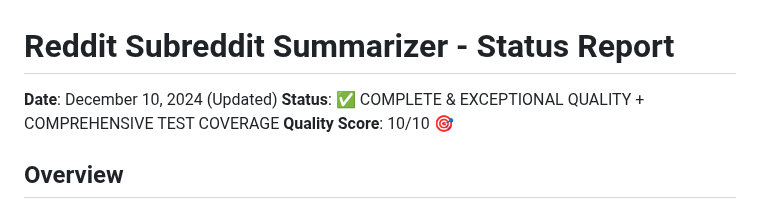
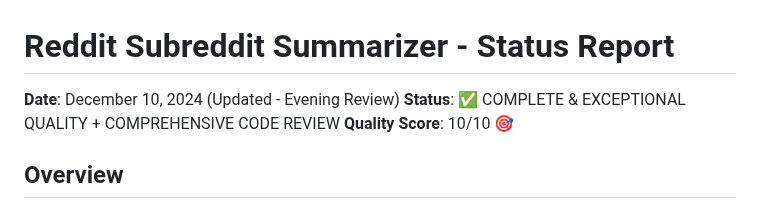
Before and after one commit to PXMYH/reddit-digest, a Markdown page: STATUS.md, the part around one of its changes. Rendered like a GitHub page.

```diff
--- a/STATUS.md
+++ b/STATUS.md
@@ -1,7 +1,7 @@
 # Reddit Subreddit Summarizer - Status Report
 
-**Date**: December 10, 2024 (Updated)
-**Status**: ✅ COMPLETE & EXCEPTIONAL QUALITY + COMPREHENSIVE TEST COVERAGE
+**Date**: December 10, 2024 (Updated - Evening Review)
+**Status**: ✅ COMPLETE & EXCEPTIONAL QUALITY + COMPREHENSIVE CODE REVIEW
 **Quality Score**: 10/10 🎯
 
 ## Overview
```
Also changed, not shown: other parts of STATUS.md (+55 -2 lines).
